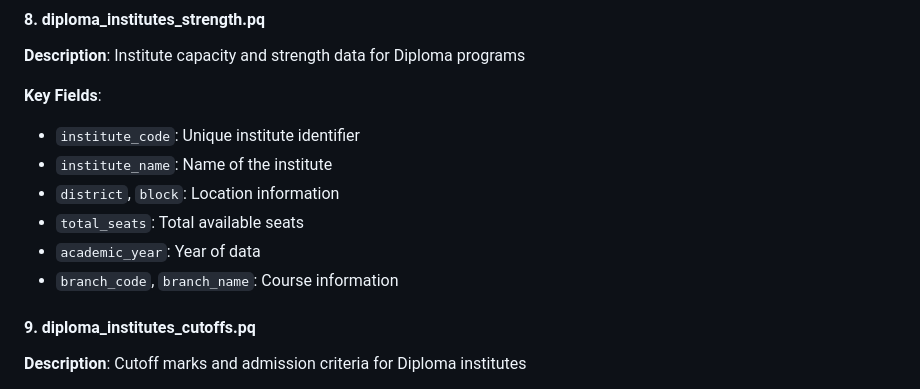
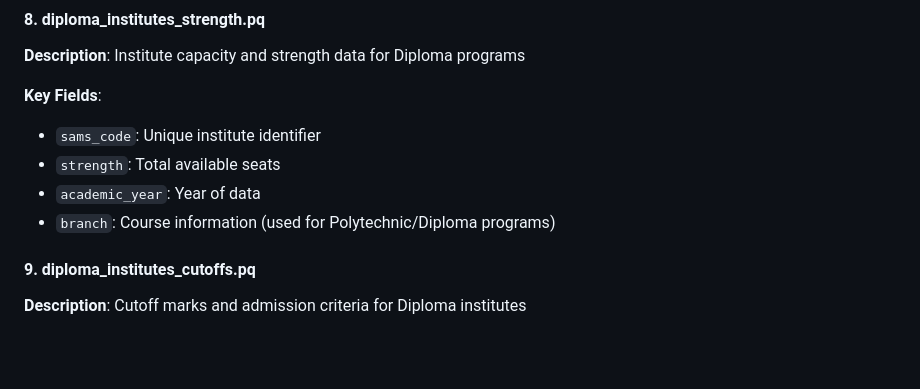
Before and after one commit to Data-Policy-and-Innovation-Centre/sams, a Markdown page: DATA_README.md, the part around the change. Drawn GitHub-style; blank space fills up the shorter version.

Commit message:
diploma_institutes_strength: rename three key fields (sams_code, strength, branch)

```diff
--- a/DATA_README.md
+++ b/DATA_README.md
@@ -105,12 +105,10 @@ All files are stored in **Parquet (.pq)** format for efficient storage and fast
 **Description**: Institute capacity and strength data for Diploma programs
 
 **Key Fields**:
-- `institute_code`: Unique institute identifier
-- `institute_name`: Name of the institute
-- `district`, `block`: Location information
-- `total_seats`: Total available seats
+- `sams_code`: Unique institute identifier
+- `strength`: Total available seats
 - `academic_year`: Year of data
-- `branch_code`, `branch_name`: Course information
+- `branch`: Course information (used for Polytechnic/Diploma programs)
 
 #### 9. **diploma_institutes_cutoffs.pq**
 **Description**: Cutoff marks and admission criteria for Diploma institutes
```
